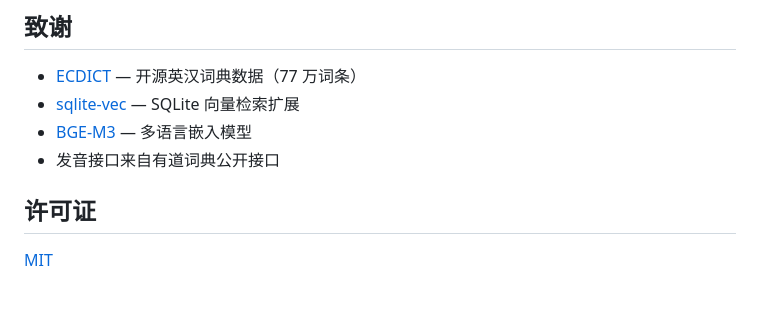
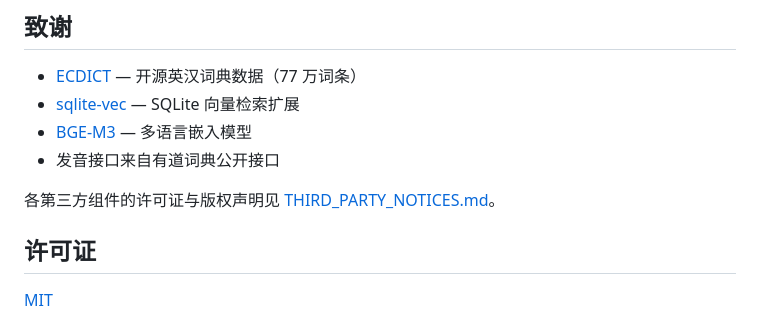
Before and after one commit to lishili31/vecdict, a Markdown page: README.md, the part around the change. GitHub-like rendering; blank space fills up the shorter version.

Commit message:
docs: 新增第三方组件许可声明 THIRD_PARTY_NOTICES.md

```diff
--- a/README.md
+++ b/README.md
@@ -120,6 +120,8 @@ location /dict/ {
 - [BGE-M3](https://github.com/FlagOpen/FlagEmbedding) — 多语言嵌入模型
 - 发音接口来自有道词典公开接口
 
+各第三方组件的许可证与版权声明见 [THIRD_PARTY_NOTICES.md](THIRD_PARTY_NOTICES.md)。
+
 ## 许可证
 
 [MIT](LICENSE)
```
Also changed, not shown: THIRD_PARTY_NOTICES.md (added, +57 -0 lines).
